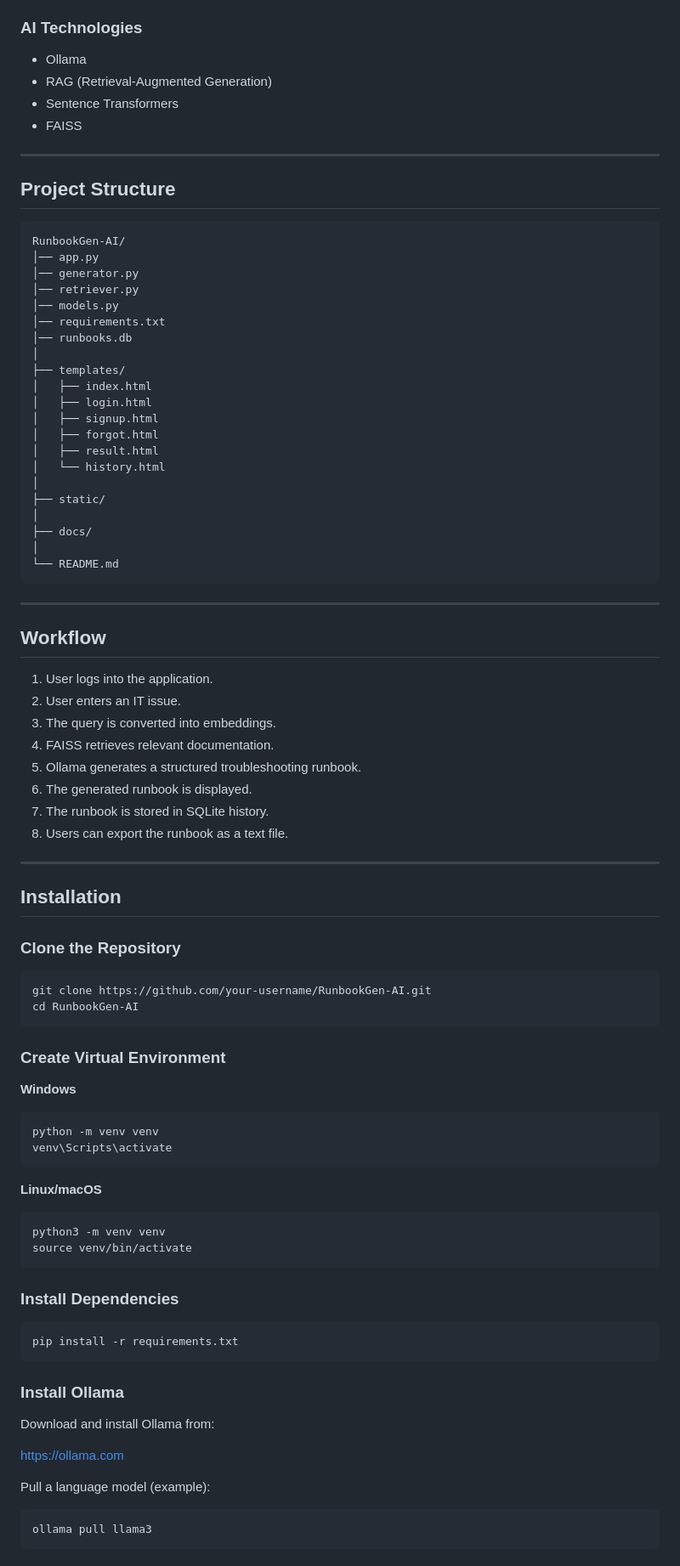
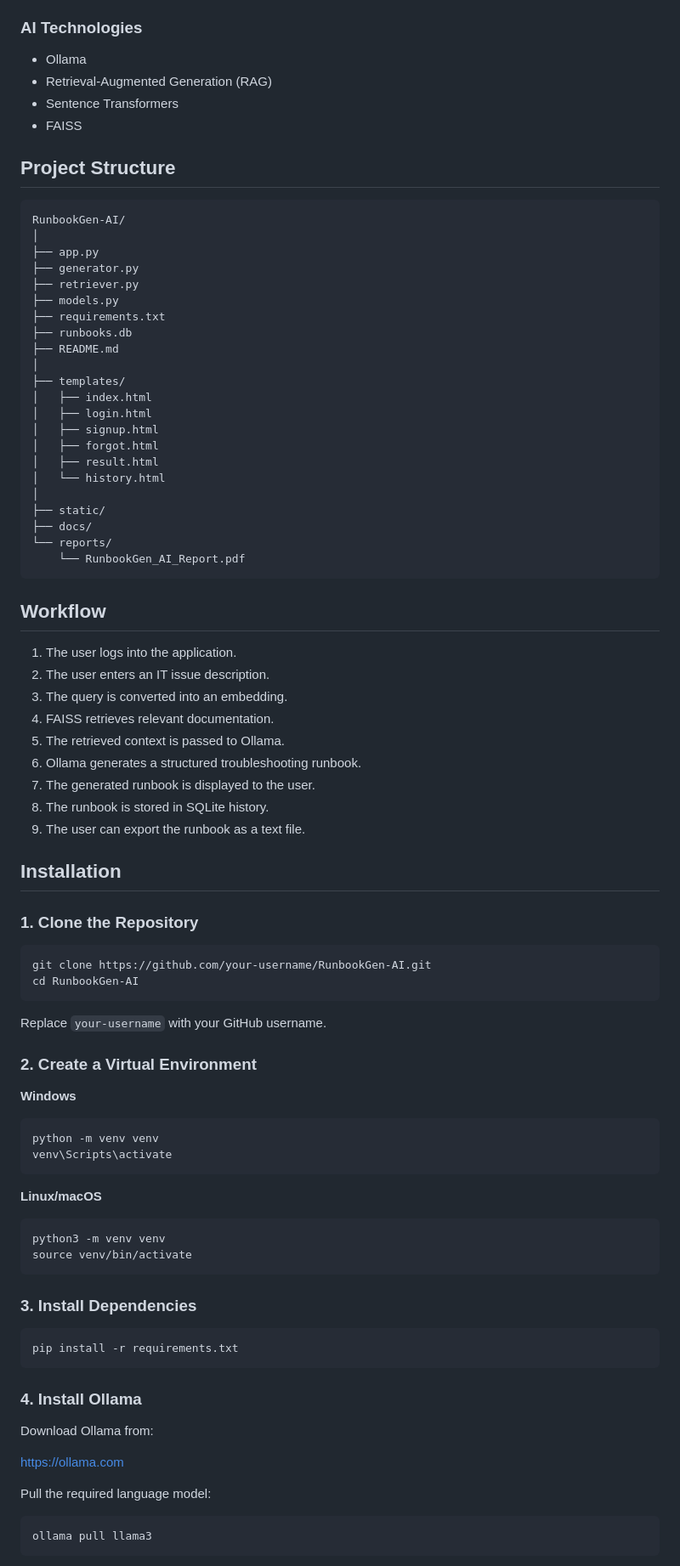
Before and after one commit to preethi453/RunbookGen-AI, a Markdown page: README.md, the part around one of its changes. Shown at 85% size. Rendered like a GitHub page.

````diff
--- a/README.md
+++ b/README.md
@@ -37,22 +34,22 @@ RunbookGen AI is an AI-powered web application that automatically generates stru
 
 ### AI Technologies
 - Ollama
-- RAG (Retrieval-Augmented Generation)
+- Retrieval-Augmented Generation (RAG)
 - Sentence Transformers
 - FAISS
 
----
-
 ## Project Structure
 
-```
+```text
 RunbookGen-AI/
-│── app.py
-│── generator.py
-│── retriever.py
-│── models.py
-│── requirements.txt
-│── runbooks.db
+│
+├── app.py
+├── generator.py
+├── retriever.py
+├── models.py
+├── requirements.txt
+├── runbooks.db
+├── README.md
 │
 ├── templates/
 │   ├── index.html
@@ -63,37 +60,35 @@ RunbookGen-AI/
 │   └── history.html
 │
 ├── static/
-│
 ├── docs/
-│
-└── README.md
+└── reports/
+    └── RunbookGen_AI_Report.pdf
 ```
-
----
 
 ## Workflow
 
-1. User logs into the application.
-2. User enters an IT issue.
-3. The query is converted into embeddings.
+1. The user logs into the application.
+2. The user enters an IT issue description.
+3. The query is converted into an embedding.
 4. FAISS retrieves relevant documentation.
-5. Ollama generates a structured troubleshooting runbook.
-6. The generated runbook is displayed.
-7. The runbook is stored in SQLite history.
-8. Users can export the runbook as a text file.
-
----
+5. The retrieved context is passed to Ollama.
+6. Ollama generates a structured troubleshooting runbook.
+7. The generated runbook is displayed to the user.
+8. The runbook is stored in SQLite history.
+9. The user can export the runbook as a text file.
 
 ## Installation
 
-### Clone the Repository
+### 1. Clone the Repository
 
 ```bash
 git clone https://github.com/your-username/RunbookGen-AI.git
 cd RunbookGen-AI
 ```
 
-### Create Virtual Environment
+Replace `your-username` with your GitHub username.
+
+### 2. Create a Virtual Environment
 
 **Windows**
 
@@ -109,19 +104,19 @@ python3 -m venv venv
 source venv/bin/activate
 ```
 
-### Install Dependencies
+### 3. Install Dependencies
 
 ```bash
 pip install -r requirements.txt
 ```
 
-### Install Ollama
+### 4. Install Ollama
 
-Download and install Ollama from:
+Download Ollama from:
 
 https://ollama.com
 
-Pull a language model (example):
+Pull the required language model:
 
 ```bash
 ollama pull llama3
````
Also changed, not shown: other parts of README.md (+35 -48 lines).
